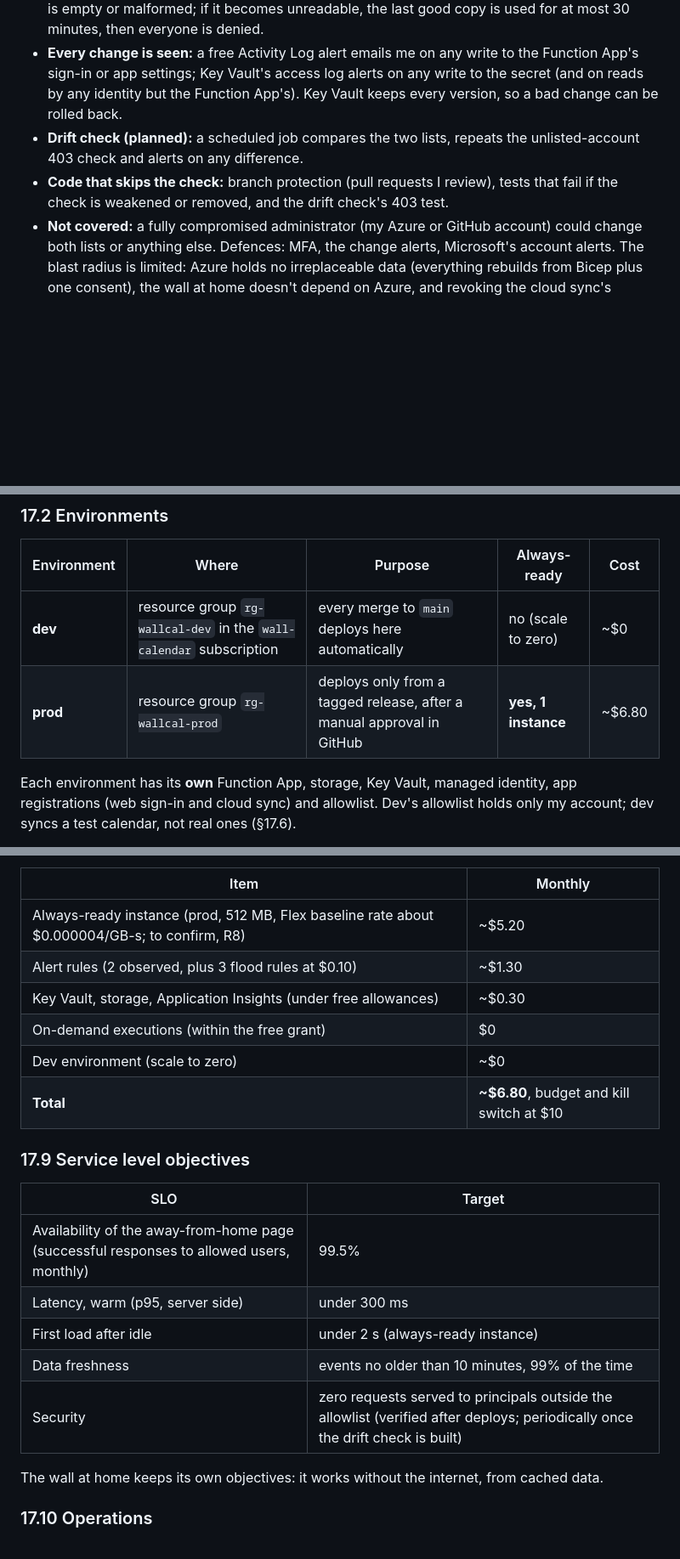
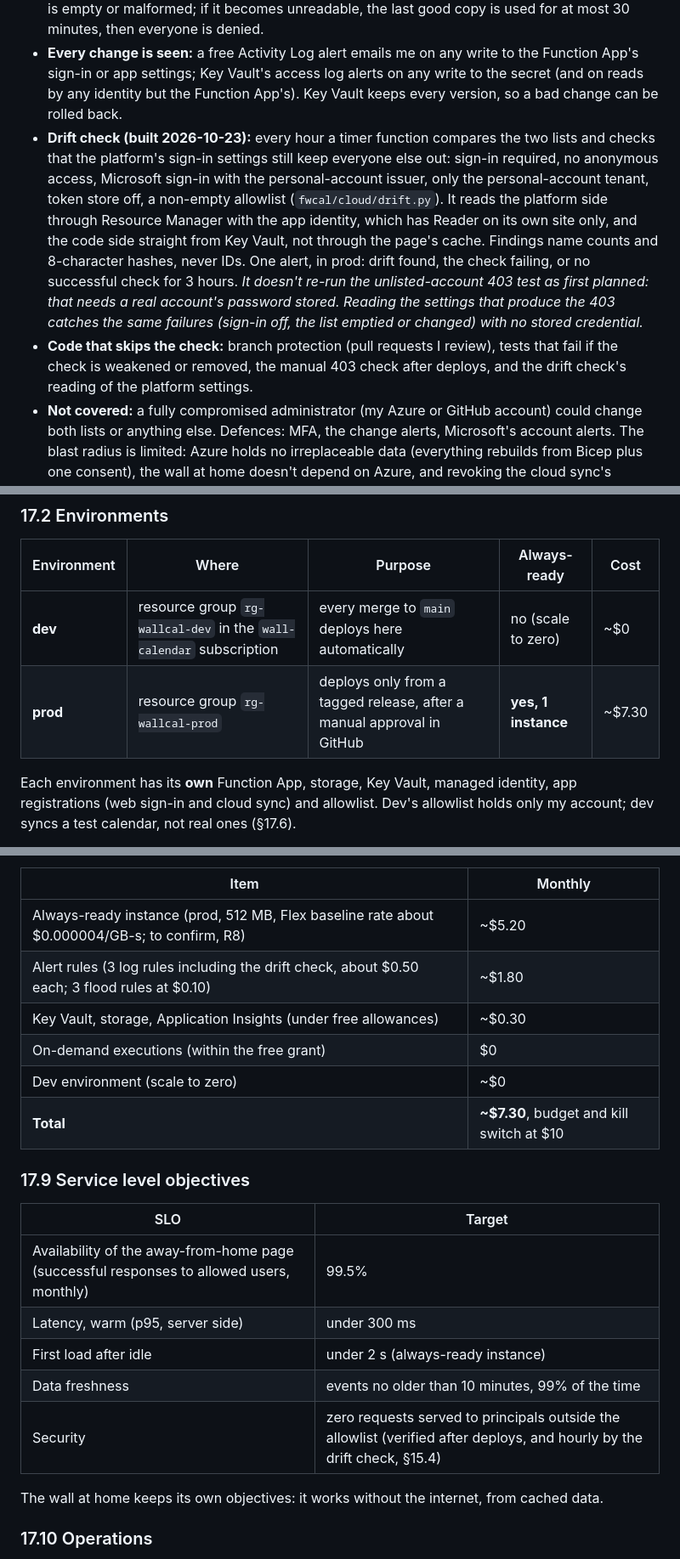
Before and after one commit to thomasjey/wall-calendar, a Markdown page: DESIGN.md, 3 parts joined by grey strips. Shown at 85% size. Rendered like a GitHub page; blank space fills up the shorter version.

```diff
--- a/DESIGN.md
+++ b/DESIGN.md
@@ -514,8 +514,8 @@ Run from the laptop with `spikes/s1_auth.py` (not committed): token in memory on
 - **Two lists, two owners; a person must be on both.** The platform list (layer 2) is set only by the prod deploy (Bicep, after my approval in GitHub); its IDs live as variables on GitHub's protected prod environment, not in the repository. The code list (layer 3) is a Key Vault secret written **only by me**, with a small script and MFA; the deploy identity (Contributor on the resource group) has no data access to Key Vault, and the Function App's own identity can only *read* that one secret. Tampering through one path can't let anyone in.
 - **Fail closed:** the Bicep refuses an empty list, a malformed ID or more entries than the configured maximum. Our code re-reads the secret every 5 minutes and **denies everyone** if it is empty or malformed; if it becomes unreadable, the last good copy is used for at most 30 minutes, then everyone is denied.
 - **Every change is seen:** a free Activity Log alert emails me on any write to the Function App's sign-in or app settings; Key Vault's access log alerts on any write to the secret (and on reads by any identity but the Function App's). Key Vault keeps every version, so a bad change can be rolled back.
-- **Drift check (planned):** a scheduled job compares the two lists, repeats the unlisted-account 403 check and alerts on any difference.
-- **Code that skips the check:** branch protection (pull requests I review), tests that fail if the check is weakened or removed, and the drift check's 403 test.
+- **Drift check (built 2026-10-23):** every hour a timer function compares the two lists and checks that the platform's sign-in settings still keep everyone else out: sign-in required, no anonymous access, Microsoft sign-in with the personal-account issuer, only the personal-account tenant, token store off, a non-empty allowlist (`fwcal/cloud/drift.py`). It reads the platform side through Resource Manager with the app identity, which has Reader on its own site only, and the code side straight from Key Vault, not through the page's cache. Findings name counts and 8-character hashes, never IDs. One alert, in prod: drift found, the check failing, or no successful check for 3 hours. *It doesn't re-run the unlisted-account 403 test as first planned: that needs a real account's password stored. Reading the settings that produce the 403 catches the same failures (sign-in off, the list emptied or changed) with no stored credential.*
+- **Code that skips the check:** branch protection (pull requests I review), tests that fail if the check is weakened or removed, the manual 403 check after deploys, and the drift check's reading of the platform settings.
 - **Not covered:** a fully compromised administrator (my Azure or GitHub account) could change both lists or anything else. Defences: MFA, the change alerts, Microsoft's account alerts. The blast radius is limited: Azure holds no irreplaceable data (everything rebuilds from Bicep plus one consent), the wall at home doesn't depend on Azure, and revoking the cloud sync's consent cuts off calendar access (§15.8).
 
 ### 15.5 Sessions and devices
@@ -676,7 +676,7 @@ What exists, who controls it, and how to hand it to someone else (for example if
 | Environment | Where | Purpose | Always-ready | Cost |
 |---|---|---|---|---|
 | **dev** | resource group `rg-wallcal-dev` in the `wall-calendar` subscription | every merge to `main` deploys here automatically | no (scale to zero) | ~$0 |
-| **prod** | resource group `rg-wallcal-prod` | deploys only from a tagged release, after a manual approval in GitHub | **yes, 1 instance** | ~$6.80 |
+| **prod** | resource group `rg-wallcal-prod` | deploys only from a tagged release, after a manual approval in GitHub | **yes, 1 instance** | ~$7.30 |
 
 Each environment has its **own** Function App, storage, Key Vault, managed identity, app registrations (web sign-in and cloud sync) and allowlist. Dev's allowlist holds only my account; dev syncs a test calendar, not real ones (§17.6).
 
@@ -741,11 +741,11 @@ With both off (the default), protection comes from the sign-in and allowlist lay
 | Item | Monthly |
 |---|---|
 | Always-ready instance (prod, 512 MB, Flex baseline rate about $0.000004/GB-s; to confirm, R8) | ~$5.20 |
-| Alert rules (2 observed, plus 3 flood rules at $0.10) | ~$1.30 |
+| Alert rules (3 log rules including the drift check, about $0.50 each; 3 flood rules at $0.10) | ~$1.80 |
 | Key Vault, storage, Application Insights (under free allowances) | ~$0.30 |
 | On-demand executions (within the free grant) | $0 |
 | Dev environment (scale to zero) | ~$0 |
-| **Total** | **~$6.80**, budget and kill switch at $10 |
+| **Total** | **~$7.30**, budget and kill switch at $10 |
 
 ### 17.9 Service level objectives
 | SLO | Target |
@@ -754,7 +754,7 @@ With both off (the default), protection comes from the sign-in and allowlist lay
 | Latency, warm (p95, server side) | under 300 ms |
 | First load after idle | under 2 s (always-ready instance) |
 | Data freshness | events no older than 10 minutes, 99% of the time |
-| Security | zero requests served to principals outside the allowlist (verified after deploys; periodically once the drift check is built) |
+| Security | zero requests served to principals outside the allowlist (verified after deploys, and hourly by the drift check, §15.4) |
 
 The wall at home keeps its own objectives: it works without the internet, from cached data.
 
```
Also changed, not shown: other parts of DESIGN.md (+5 -4 lines), deploy/AZURE.md (+5 -2 lines).
